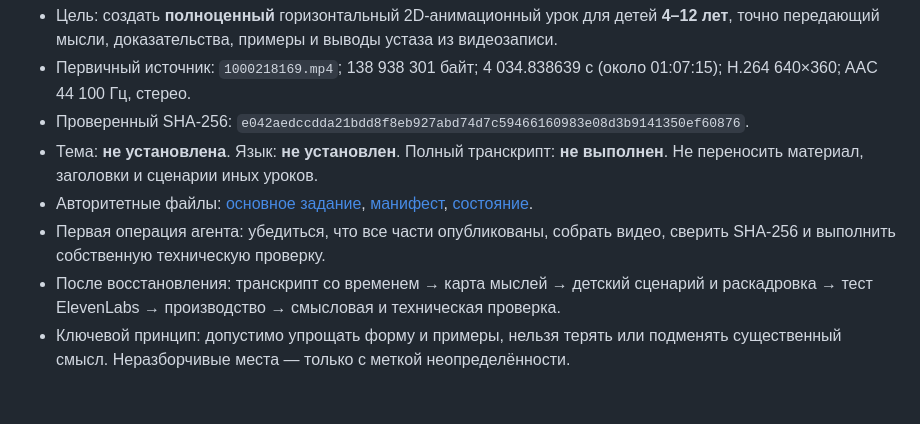
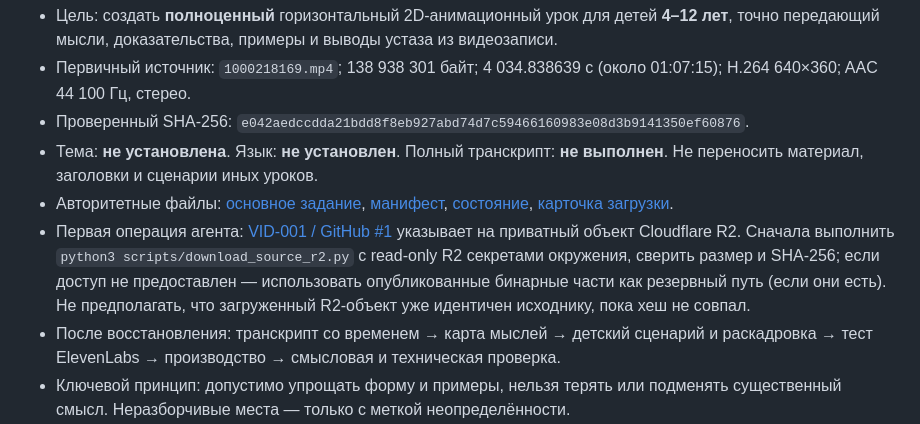
Before and after one commit to adiletgpt6-beep/lesson-80, a Markdown page: lessons/003/BRIEF.md, the part around the change. Drawn GitHub-style; blank space fills up the shorter version.

Commit message:
Set Studio R2 as first source retrieval route

```diff
--- a/lessons/003/BRIEF.md
+++ b/lessons/003/BRIEF.md
@@ -4,8 +4,8 @@
 - Первичный источник: `1000218169.mp4`; 138 938 301 байт; 4 034.838639 с (около 01:07:15); H.264 640×360; AAC 44 100 Гц, стерео.
 - Проверенный SHA-256: `e042aedccdda21bdd8f8eb927abd74d7c59466160983e08d3b9141350ef60876`.
 - Тема: **не установлена**. Язык: **не установлен**. Полный транскрипт: **не выполнен**. Не переносить материал, заголовки и сценарии иных уроков.
-- Авторитетные файлы: [основное задание](../../CLAUDE_CODE_TASK.md), [манифест](source/manifest.json), [состояние](STATUS.md).
-- Первая операция агента: убедиться, что все части опубликованы, собрать видео, сверить SHA-256 и выполнить собственную техническую проверку.
+- Авторитетные файлы: [основное задание](../../CLAUDE_CODE_TASK.md), [манифест](source/manifest.json), [состояние](STATUS.md), [карточка загрузки](https://github.com/adiletgpt6-beep/lesson-80/issues/1).
+- Первая операция агента: [VID-001 / GitHub #1](https://github.com/adiletgpt6-beep/lesson-80/issues/1) указывает на приватный объект Cloudflare R2. Сначала выполнить `python3 scripts/download_source_r2.py` с read-only R2 секретами окружения, сверить размер и SHA-256; если доступ не предоставлен — использовать опубликованные бинарные части как резервный путь (если они есть). Не предполагать, что загруженный R2-объект уже идентичен исходнику, пока хеш не совпал.
 - После восстановления: транскрипт со временем → карта мыслей → детский сценарий и раскадровка → тест ElevenLabs → производство → смысловая и техническая проверка.
 - Ключевой принцип: допустимо упрощать форму и примеры, нельзя терять или подменять существенный смысл. Неразборчивые места — только с меткой неопределённости.
 - Ведущий: доброжелательный анимированный устаз. Крупные простые рисунки на доске, понятные сценки, вопросы детям, уважительная подача.
```
